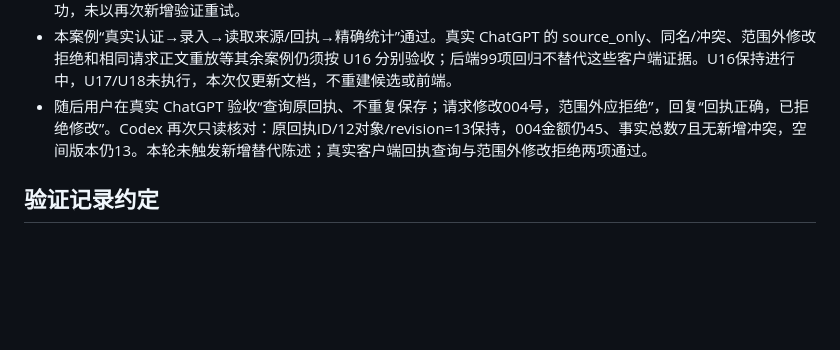
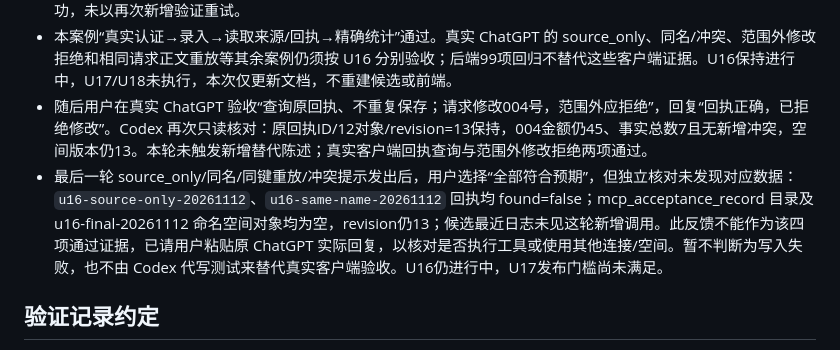
Before and after one commit to crgken/datavyx, a Markdown page: docs/50-运行记录/MCP改造开发进度-2026-11-12.md, the part around the change. Drawn GitHub-style; blank space fills up the shorter version.

Commit message:
docs(mcp): keep remaining client cases pending server evidence

```diff
--- a/docs/50-运行记录/MCP改造开发进度-2026-11-12.md
+++ b/docs/50-运行记录/MCP改造开发进度-2026-11-12.md
@@ -127,6 +127,7 @@
 - 更新候选后日志仍出现3次 INVALID_ARGUMENT，随后 record_information 成功（trace `27e8ebd9ca8548f6900ee504eecafb1a`）；不能把整个客户端参数纠错过程描述为首次请求即成功。只读回执恢复成功，未以再次新增验证重试。
 - 本案例“真实认证→录入→读取来源/回执→精确统计”通过。真实 ChatGPT 的 source_only、同名/冲突、范围外修改拒绝和相同请求正文重放等其余案例仍须按 U16 分别验收；后端99项回归不替代这些客户端证据。U16保持进行中，U17/U18未执行，本次仅更新文档，不重建候选或前端。
 - 随后用户在真实 ChatGPT 验收“查询原回执、不重复保存；请求修改004号，范围外应拒绝”，回复“回执正确，已拒绝修改”。Codex 再次只读核对：原回执ID/12对象/revision=13保持，004金额仍45、事实总数7且无新增冲突，空间版本仍13。本轮未触发新增替代陈述；真实客户端回执查询与范围外修改拒绝两项通过。
+- 最后一轮 source_only/同名/同键重放/冲突提示发出后，用户选择“全部符合预期”，但独立核对未发现对应数据：`u16-source-only-20261112`、`u16-same-name-20261112` 回执均 found=false；mcp_acceptance_record 目录及 u16-final-20261112 命名空间对象均为空，revision仍13；候选最近日志未见这轮新增调用。此反馈不能作为该四项通过证据，已请用户粘贴原 ChatGPT 实际回复，以核对是否执行工具或使用其他连接/空间。暂不判断为写入失败，也不由 Codex 代写测试来替代真实客户端验收。U16仍进行中，U17发布门槛尚未满足。
 
 ## 验证记录约定
 
```
